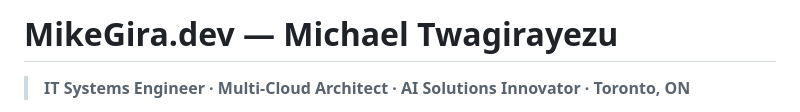
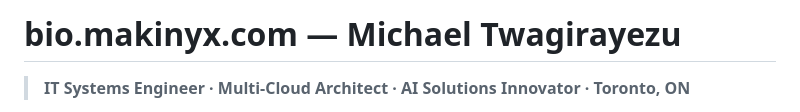
Before and after one commit to MikeGira/Bio, a Markdown page: README.md, the part around the change. Drawn GitHub-style.

Commit message:
Update project name and URL in README

```diff
--- a/README.md
+++ b/README.md
@@ -1,4 +1,4 @@
-# MikeGira.dev — Michael Twagirayezu
+# bio.makinyx.com — Michael Twagirayezu
 
 > **IT Systems Engineer · Multi-Cloud Architect · AI Solutions Innovator · Toronto, ON**
 
```
